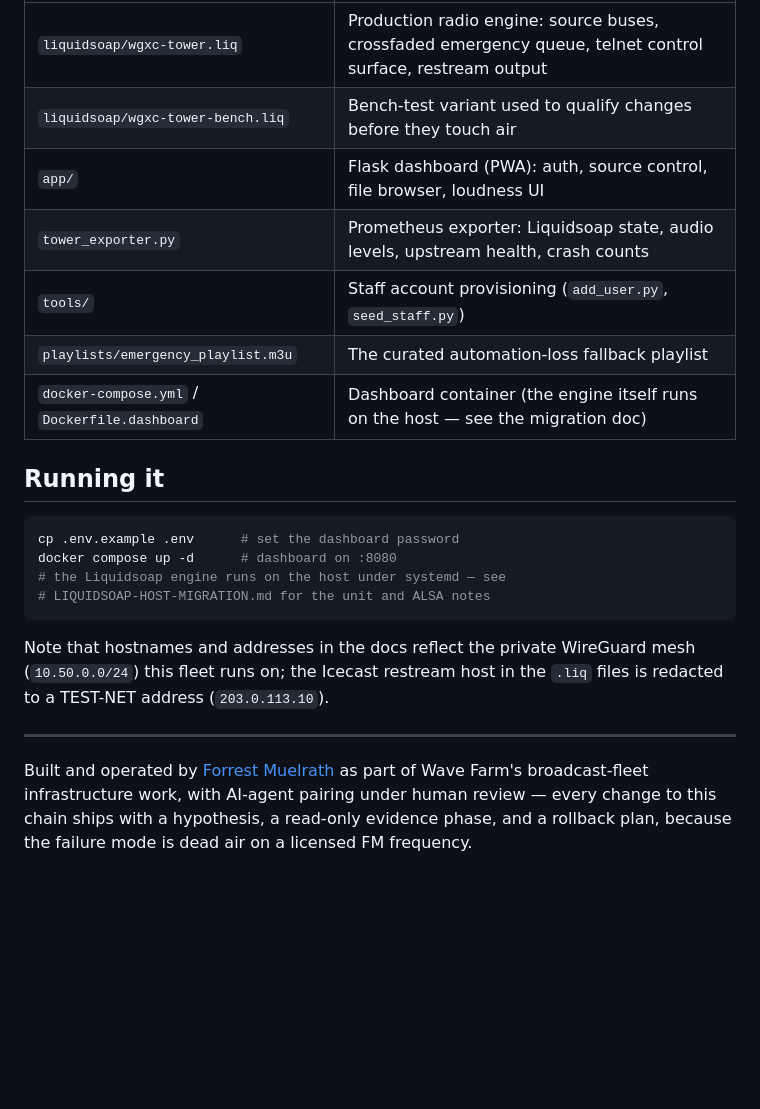
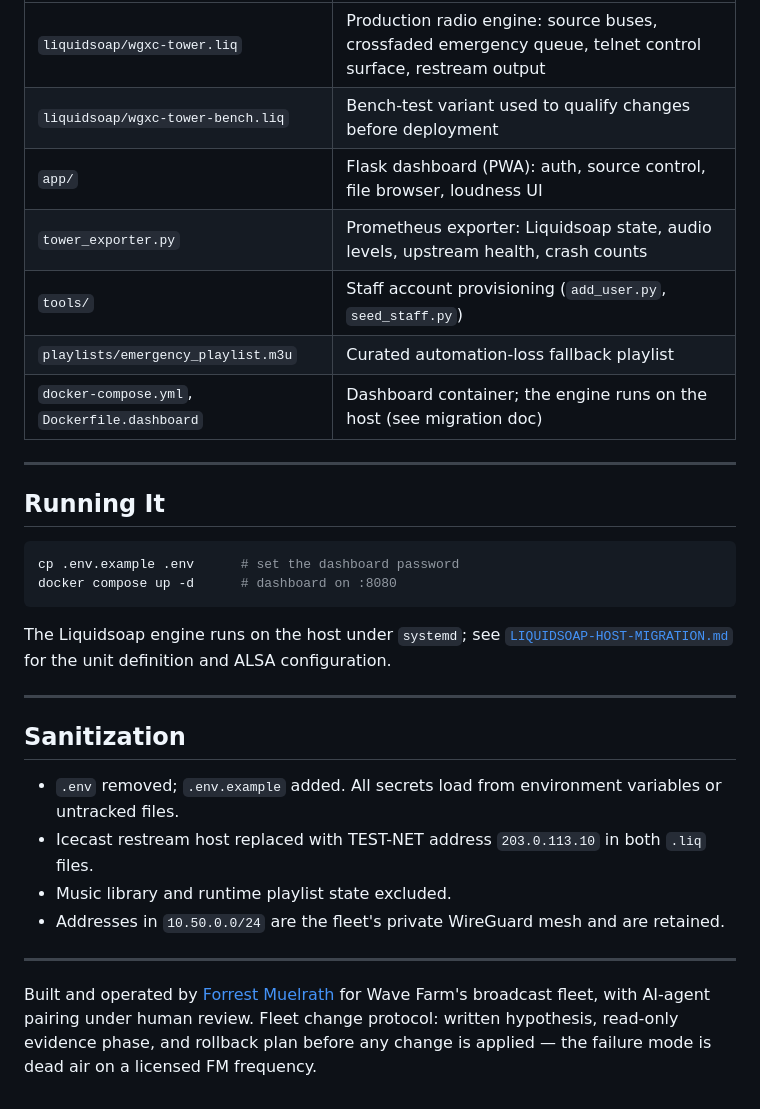
Before and after one commit to Bear-Bait/tower-one, a Markdown page: README.md, the part around one of its changes. Drawn GitHub-style; blank space fills up the shorter version.

````diff
--- a/README.md
+++ b/README.md
@@ -72,28 +51,31 @@ excluded; everything else is exactly what runs on air.
 | `liquidsoap/wgxc-tower.liq` | Production radio engine: source buses, crossfaded emergency queue, telnet control surface, restream output |
-| `liquidsoap/wgxc-tower-bench.liq` | Bench-test variant used to qualify changes before they touch air |
+| `liquidsoap/wgxc-tower-bench.liq` | Bench-test variant used to qualify changes before deployment |
 | `app/` | Flask dashboard (PWA): auth, source control, file browser, loudness UI |
 | `tower_exporter.py` | Prometheus exporter: Liquidsoap state, audio levels, upstream health, crash counts |
 | `tools/` | Staff account provisioning (`add_user.py`, `seed_staff.py`) |
-| `playlists/emergency_playlist.m3u` | The curated automation-loss fallback playlist |
-| `docker-compose.yml` / `Dockerfile.dashboard` | Dashboard container (the engine itself runs on the host — see the migration doc) |
-
-## Running it
-
-```sh
-cp .env.example .env      # set the dashboard password
-docker compose up -d      # dashboard on :8080
-# the Liquidsoap engine runs on the host under systemd — see
-# LIQUIDSOAP-HOST-MIGRATION.md for the unit and ALSA notes
-```
-
-Note that hostnames and addresses in the docs reflect the private WireGuard
-mesh (`10.50.0.0/24`) this fleet runs on; the Icecast restream host in the
-`.liq` files is redacted to a TEST-NET address (`203.0.113.10`).
+| `playlists/emergency_playlist.m3u` | Curated automation-loss fallback playlist |
+| `docker-compose.yml`, `Dockerfile.dashboard` | Dashboard container; the engine runs on the host (see migration doc) |
 
 ---
 
-Built and operated by [Forrest Muelrath](https://forrestmuelrath.com) as part
-of Wave Farm's broadcast-fleet infrastructure work, with AI-agent pairing
-under human review — every change to this chain ships with a hypothesis, a
-read-only evidence phase, and a rollback plan, because the failure mode is
-dead air on a licensed FM frequency.
+## Running It
+
+```bash
+cp .env.example .env      # set the dashboard password
+docker compose up -d      # dashboard on :8080
+```
+
+The Liquidsoap engine runs on the host under `systemd`; see [`LIQUIDSOAP-HOST-MIGRATION.md`](LIQUIDSOAP-HOST-MIGRATION.md) for the unit definition and ALSA configuration.
+
+---
+
+## Sanitization
+
+- `.env` removed; `.env.example` added. All secrets load from environment variables or untracked files.
+- Icecast restream host replaced with TEST-NET address `203.0.113.10` in both `.liq` files.
+- Music library and runtime playlist state excluded.
+- Addresses in `10.50.0.0/24` are the fleet's private WireGuard mesh and are retained.
+
+---
+
+Built and operated by [Forrest Muelrath](https://forrestmuelrath.com) for Wave Farm's broadcast fleet, with AI-agent pairing under human review. Fleet change protocol: written hypothesis, read-only evidence phase, and rollback plan before any change is applied — the failure mode is dead air on a licensed FM frequency.
````
Also changed, not shown: other parts of README.md (+23 -44 lines).
